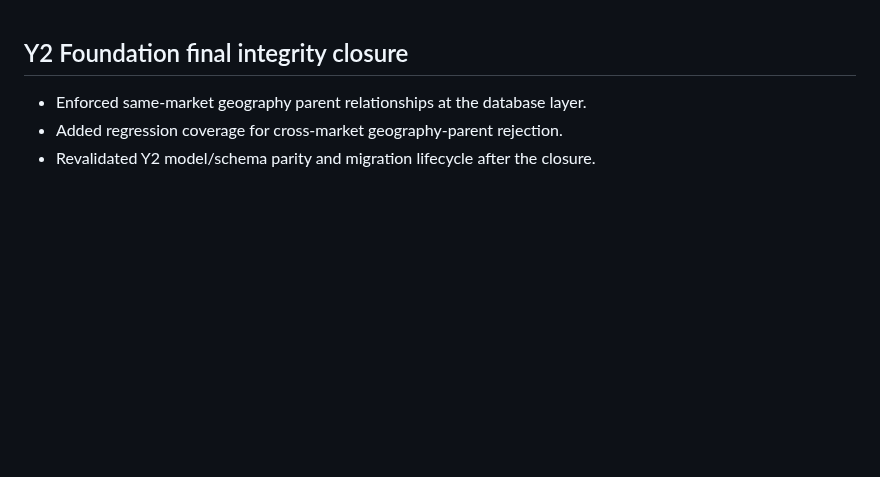
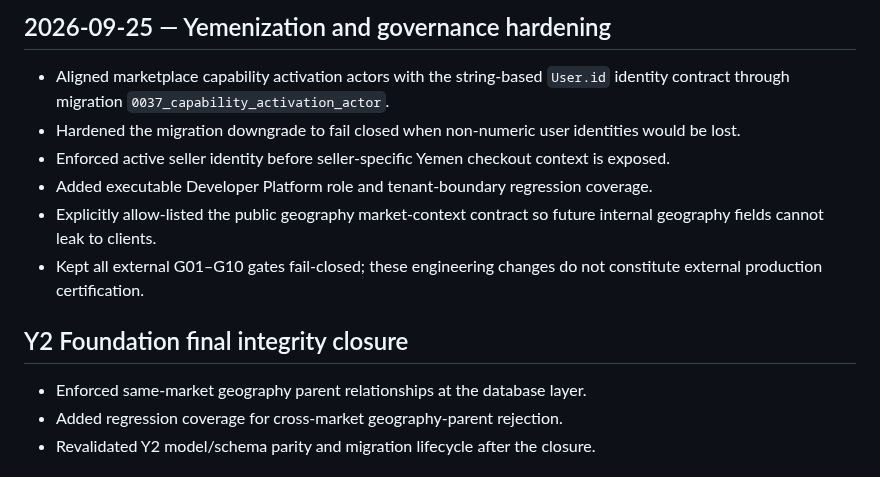
Before and after one commit to yemenplatform528-ai/hussam-nextgen, a Markdown page: CHANGELOG.md, the part around the change. Drawn GitHub-style; blank space fills up the shorter version.

Commit message:
docs: record current Yemenization hardening

```diff
--- a/CHANGELOG.md
+++ b/CHANGELOG.md
@@ -1,3 +1,12 @@
+## 2026-09-25 — Yemenization and governance hardening
+
+- Aligned marketplace capability activation actors with the string-based `User.id` identity contract through migration `0037_capability_activation_actor`.
+- Hardened the migration downgrade to fail closed when non-numeric user identities would be lost.
+- Enforced active seller identity before seller-specific Yemen checkout context is exposed.
+- Added executable Developer Platform role and tenant-boundary regression coverage.
+- Explicitly allow-listed the public geography market-context contract so future internal geography fields cannot leak to clients.
+- Kept all external G01–G10 gates fail-closed; these engineering changes do not constitute external production certification.
+
 ## Y2 Foundation final integrity closure
 
 - Enforced same-market geography parent relationships at the database layer.
```
